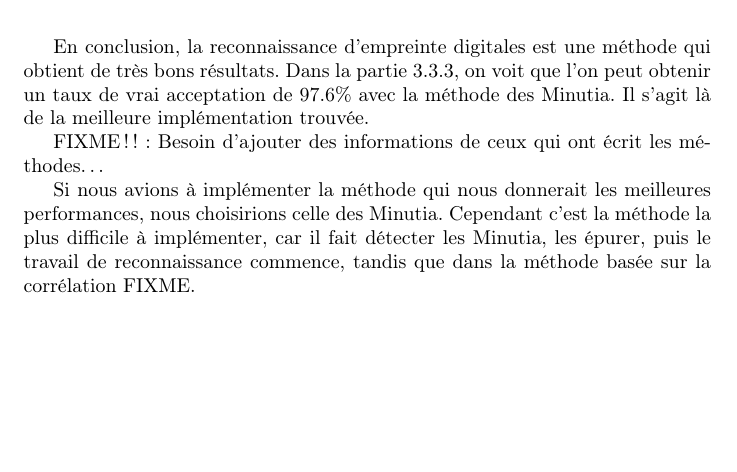
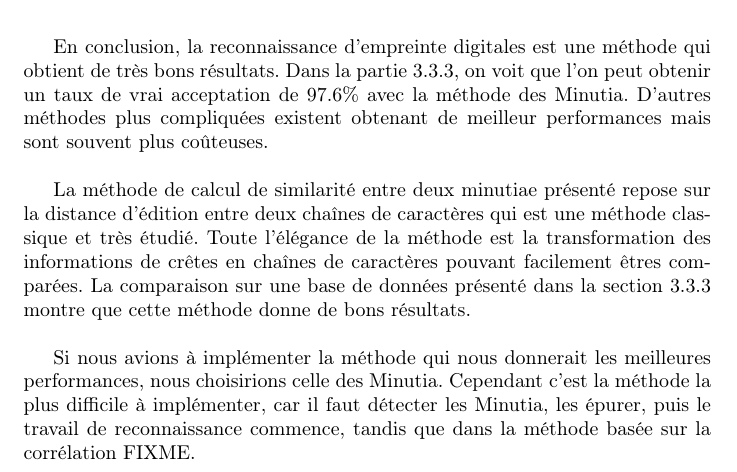
Before and after one commit to pparutto/mlea-fingerprint, a LaTeX document (mlea.tex, which reads src/conclusion.tex): part of page 14 of 15, cut so that both start at the same text, the shorter picture padded with empty space. Compiled offline with pdfLaTeX.

Commit message:
worked on ccl

```diff
--- a/src/conclusion.tex
+++ b/src/conclusion.tex
@@ -1,15 +1,21 @@
 En conclusion, la reconnaissance d'empreinte digitales est une méthode
 qui obtient de très bons résultats. Dans la partie
 \ref{sec:performances}, on voit que l'on peut obtenir un taux de vrai
-acceptation de 97.6\% avec la méthode des Minutia. Il s'agit là de la
-meilleure implémentation trouvée.
+acceptation de 97.6\% avec la méthode des Minutia. D'autres méthodes
+plus compliquées existent obtenant de meilleur performances mais sont
+souvent plus coûteuses.\\
 
-FIXME!!: Besoin d'ajouter des informations de ceux qui ont écrit les
-méthodes\ldots
+La méthode de calcul de similarité entre deux minutiae présenté repose
+sur la distance d'édition entre deux chaînes de caractères qui est une
+méthode classique et très étudié. Toute l'élégance de la méthode est
+la transformation des informations de crêtes en chaînes de caractères
+pouvant facilement êtres comparées. La comparaison sur une base de
+données présenté dans la section~\ref{sec:performances} montre que
+cette méthode donne de bons résultats.\\
 
 Si nous avions à implémenter la méthode qui nous donnerait les
 meilleures performances, nous choisirions celle des Minutia. Cependant
-c'est la méthode la plus difficile à implémenter, car il fait détecter
+c'est la méthode la plus difficile à implémenter, car il faut détecter
 les Minutia, les épurer, puis le travail de reconnaissance commence,
 tandis que dans la méthode basée sur la corrélation FIXME.
 
```
